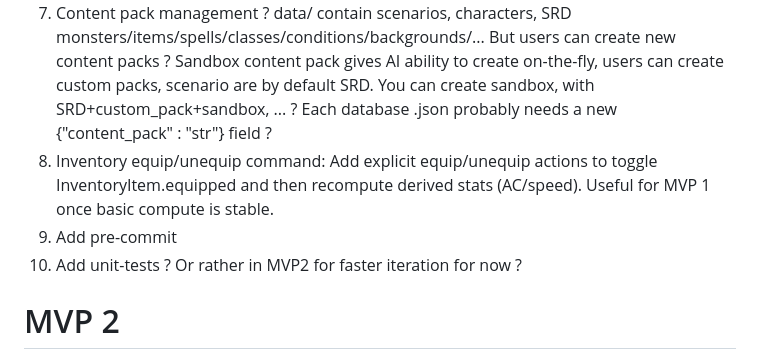
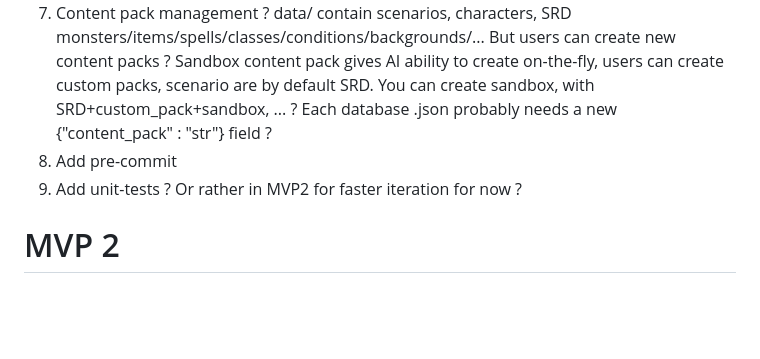
Before and after one commit to mmerah/ai-dnd-demo, a Markdown page: IDEAS.md, the part around the change. GitHub-like rendering; blank space fills up the shorter version.

```diff
--- a/IDEAS.md
+++ b/IDEAS.md
@@ -15,9 +15,8 @@ None
 5. Re-organize the code ? (review models, services all dependency inversion, ...)
 6. Update CLAUDE.md
 7. Content pack management ? data/ contain scenarios, characters, SRD monsters/items/spells/classes/conditions/backgrounds/... But users can create new content packs ? Sandbox content pack gives AI ability to create on-the-fly, users can create custom packs, scenario are by default SRD. You can create sandbox, with SRD+custom_pack+sandbox, ... ? Each database .json probably needs a new {"content_pack" : "str"} field ?
-8. Inventory equip/unequip command: Add explicit equip/unequip actions to toggle InventoryItem.equipped and then recompute derived stats (AC/speed). Useful for MVP 1 once basic compute is stable.
-9. Add pre-commit
-10. Add unit-tests ? Or rather in MVP2 for faster iteration for now ?
+8. Add pre-commit
+9. Add unit-tests ? Or rather in MVP2 for faster iteration for now ?
 
 # MVP 2
 
```
Also changed, not shown: GEMINI-REVIEW.md (added, +462 -0 lines).
